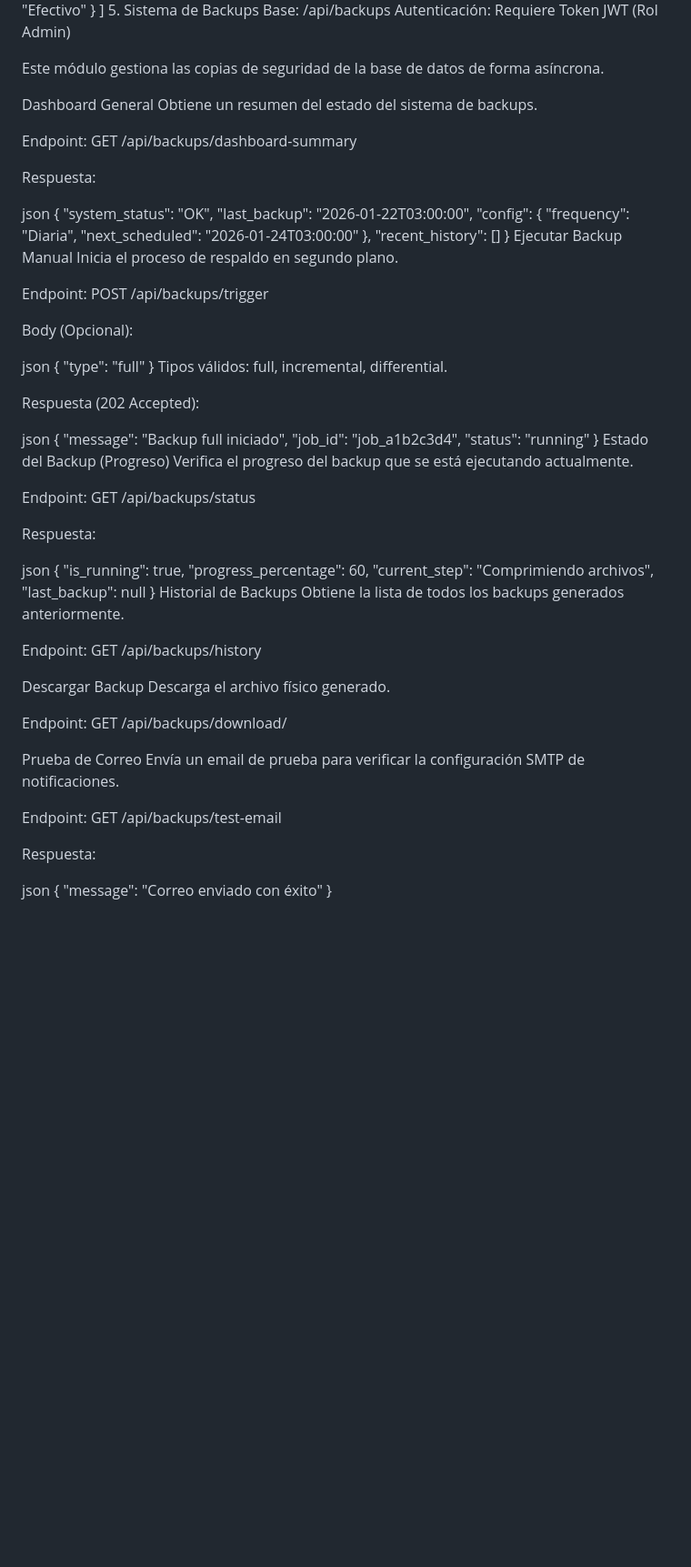
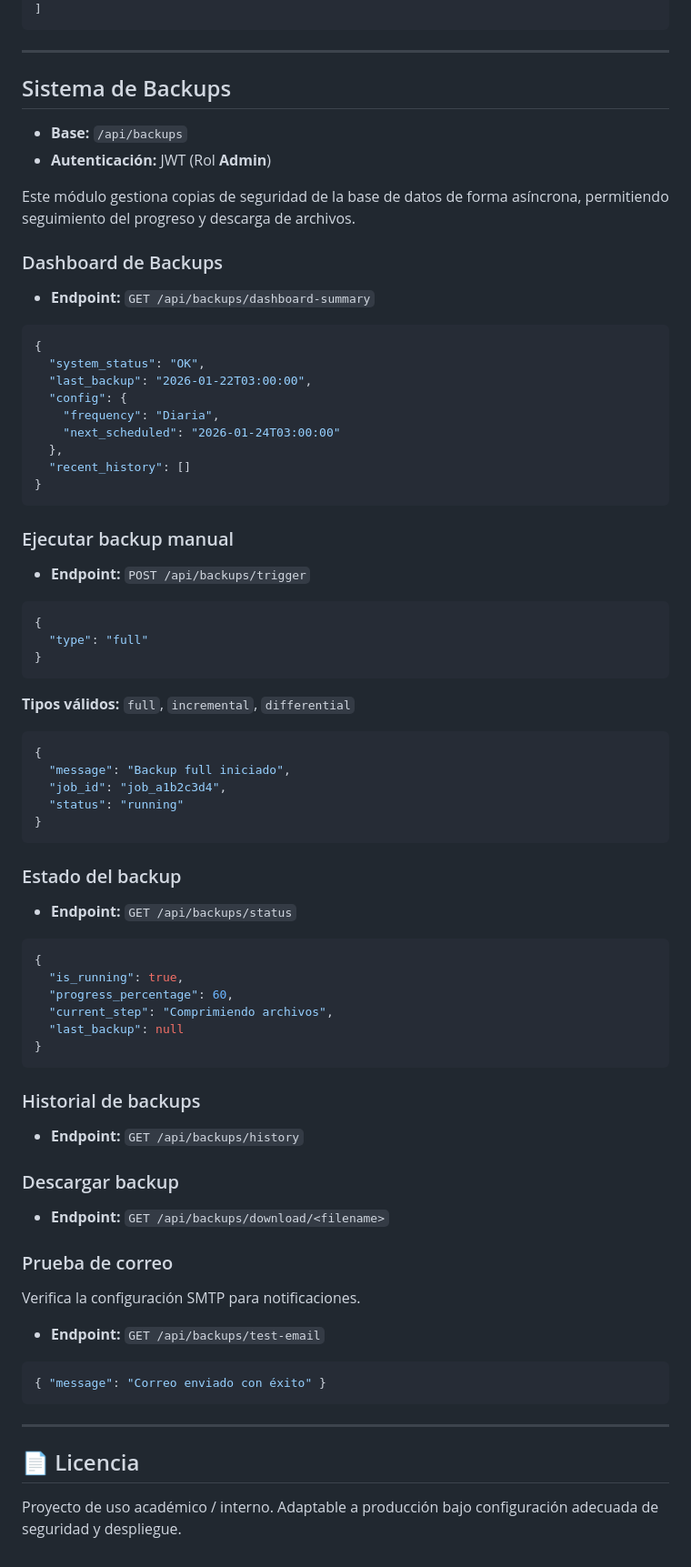
Before and after one commit to francisco-J-perez-M/SistemaGYM, a Markdown page: README.md, the part around one of its changes. Shown at 91% size. Drawn GitHub-style; blank space fills up the shorter version.

````diff
--- a/README.md
+++ b/README.md
@@ -142,20 +188,22 @@ json
     "metodo": "Efectivo"
   }
 ]
-5. Sistema de Backups
-Base: /api/backups
-Autenticación: Requiere Token JWT (Rol Admin)
+```
 
-Este módulo gestiona las copias de seguridad de la base de datos de forma asíncrona.
+---
 
-Dashboard General
-Obtiene un resumen del estado del sistema de backups.
+##  Sistema de Backups
 
-Endpoint: GET /api/backups/dashboard-summary
+* **Base:** `/api/backups`
+* **Autenticación:** JWT (Rol **Admin**)
 
-Respuesta:
+Este módulo gestiona copias de seguridad de la base de datos de forma asíncrona, permitiendo seguimiento del progreso y descarga de archivos.
 
-json
+### Dashboard de Backups
+
+* **Endpoint:** `GET /api/backups/dashboard-summary`
+
+```json
 {
   "system_status": "OK",
   "last_backup": "2026-01-22T03:00:00",
@@ -165,57 +213,61 @@ json
   },
   "recent_history": []
 }
-Ejecutar Backup Manual
-Inicia el proceso de respaldo en segundo plano.
+```
 
-Endpoint: POST /api/backups/trigger
+### Ejecutar backup manual
 
-Body (Opcional):
+* **Endpoint:** `POST /api/backups/trigger`
 
-json
+```json
 {
   "type": "full"
 }
-Tipos válidos: full, incremental, differential.
+```
 
-Respuesta (202 Accepted):
+**Tipos válidos:** `full`, `incremental`, `differential`
 
-json
+```json
 {
   "message": "Backup full iniciado",
   "job_id": "job_a1b2c3d4",
   "status": "running"
 }
-Estado del Backup (Progreso)
-Verifica el progreso del backup que se está ejecutando actualmente.
+```
 
-Endpoint: GET /api/backups/status
+### Estado del backup
 
-Respuesta:
+* **Endpoint:** `GET /api/backups/status`
 
-json
+```json
 {
   "is_running": true,
   "progress_percentage": 60,
   "current_step": "Comprimiendo archivos",
   "last_backup": null
 }
-Historial de Backups
-Obtiene la lista de todos los backups generados anteriormente.
+```
 
-Endpoint: GET /api/backups/history
+### Historial de backups
 
-Descargar Backup
-Descarga el archivo físico generado.
+* **Endpoint:** `GET /api/backups/history`
 
-Endpoint: GET /api/backups/download/<filename>
+### Descargar backup
 
-Prueba de Correo
-Envía un email de prueba para verificar la configuración SMTP de notificaciones.
+* **Endpoint:** `GET /api/backups/download/<filename>`
 
-Endpoint: GET /api/backups/test-email
+### Prueba de correo
 
-Respuesta:
+Verifica la configuración SMTP para notificaciones.
 
-json
+* **Endpoint:** `GET /api/backups/test-email`
+
+```json
 { "message": "Correo enviado con éxito" }
+```
+
+---
+
+## 📄 Licencia
+
+Proyecto de uso académico / interno. Adaptable a producción bajo configuración adecuada de seguridad y despliegue.
````
Also changed, not shown: other parts of README.md (+110 -64 lines).
